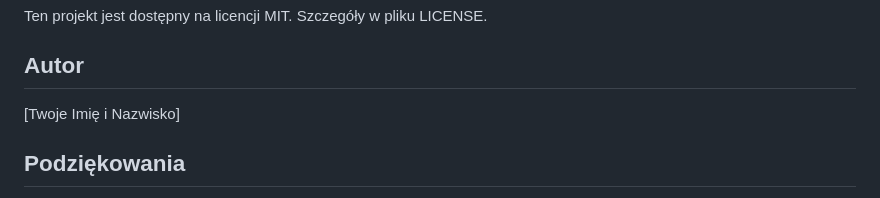
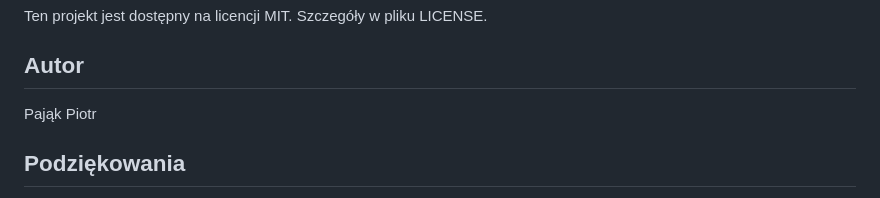
Before and after one commit to BitKitsu/EmotionDetector, a Markdown page: README.md, the part around the change. GitHub-like rendering.

```diff
--- a/README.md
+++ b/README.md
@@ -87,7 +87,7 @@ Ten projekt jest dostępny na licencji MIT. Szczegóły w pliku LICENSE.
 
 ## Autor
 
-[Twoje Imię i Nazwisko]
+Pająk Piotr
 
 ## Podziękowania
 
```
